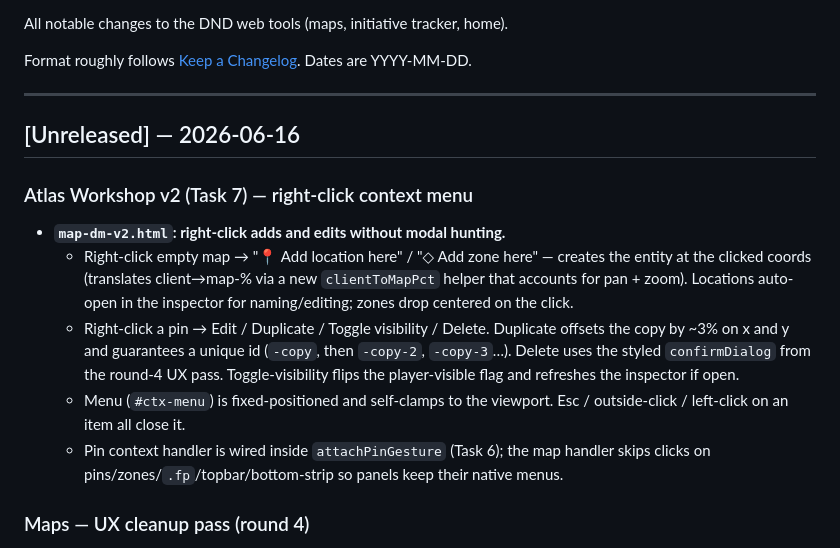
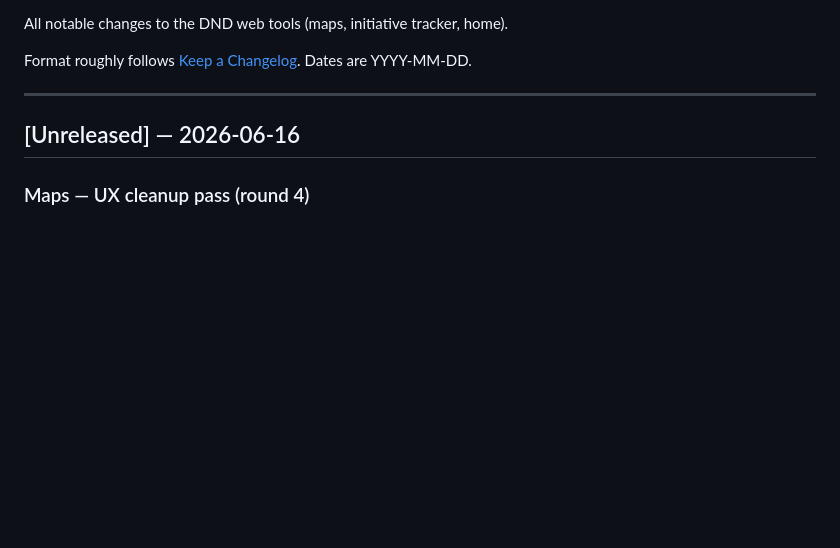
Before and after one commit to Gifftd/the-spire, a Markdown page: CHANGELOG.md, the part around the change. Rendered like a GitHub page; blank space fills up the shorter version.

Commit message:
Atlas v2 (Task 7 fix): revert premature CHANGELOG entry — defer to Task 18

```diff
--- a/CHANGELOG.md
+++ b/CHANGELOG.md
@@ -8,25 +8,6 @@ Dates are YYYY-MM-DD.
 ---
 
 ## [Unreleased] — 2026-06-16
-
-### Atlas Workshop v2 (Task 7) — right-click context menu
-
-- **`map-dm-v2.html`: right-click adds and edits without modal hunting.**
-  - Right-click empty map → "📍 Add location here" / "◇ Add zone here" —
-    creates the entity at the clicked coords (translates client→map-% via
-    a new `clientToMapPct` helper that accounts for pan + zoom). Locations
-    auto-open in the inspector for naming/editing; zones drop centered on
-    the click.
-  - Right-click a pin → Edit / Duplicate / Toggle visibility / Delete.
-    Duplicate offsets the copy by ~3% on x and y and guarantees a unique
-    id (`-copy`, then `-copy-2`, `-copy-3`…). Delete uses the styled
-    `confirmDialog` from the round-4 UX pass. Toggle-visibility flips
-    the player-visible flag and refreshes the inspector if open.
-  - Menu (`#ctx-menu`) is fixed-positioned and self-clamps to the
-    viewport. Esc / outside-click / left-click on an item all close it.
-  - Pin context handler is wired inside `attachPinGesture` (Task 6); the
-    map handler skips clicks on pins/zones/`.fp`/topbar/bottom-strip so
-    panels keep their native menus.
 
 ### Maps — UX cleanup pass (round 4)
 
```
